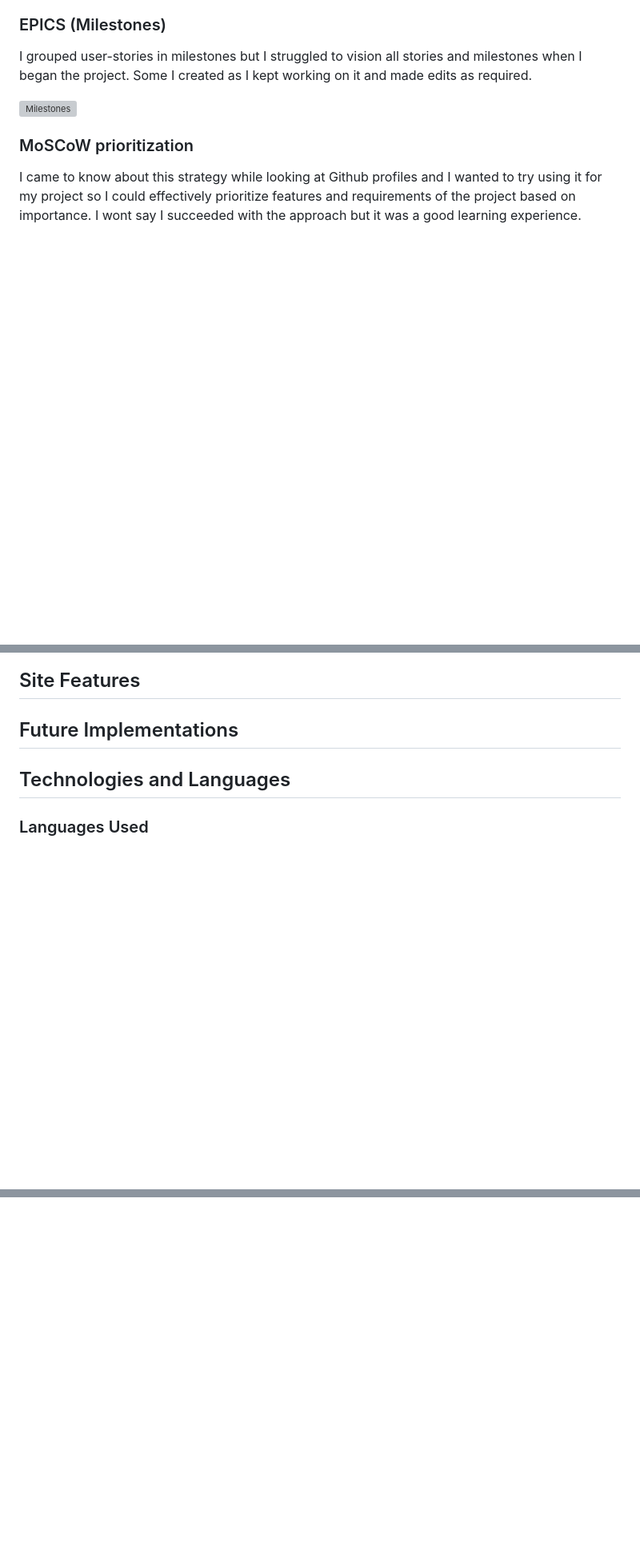
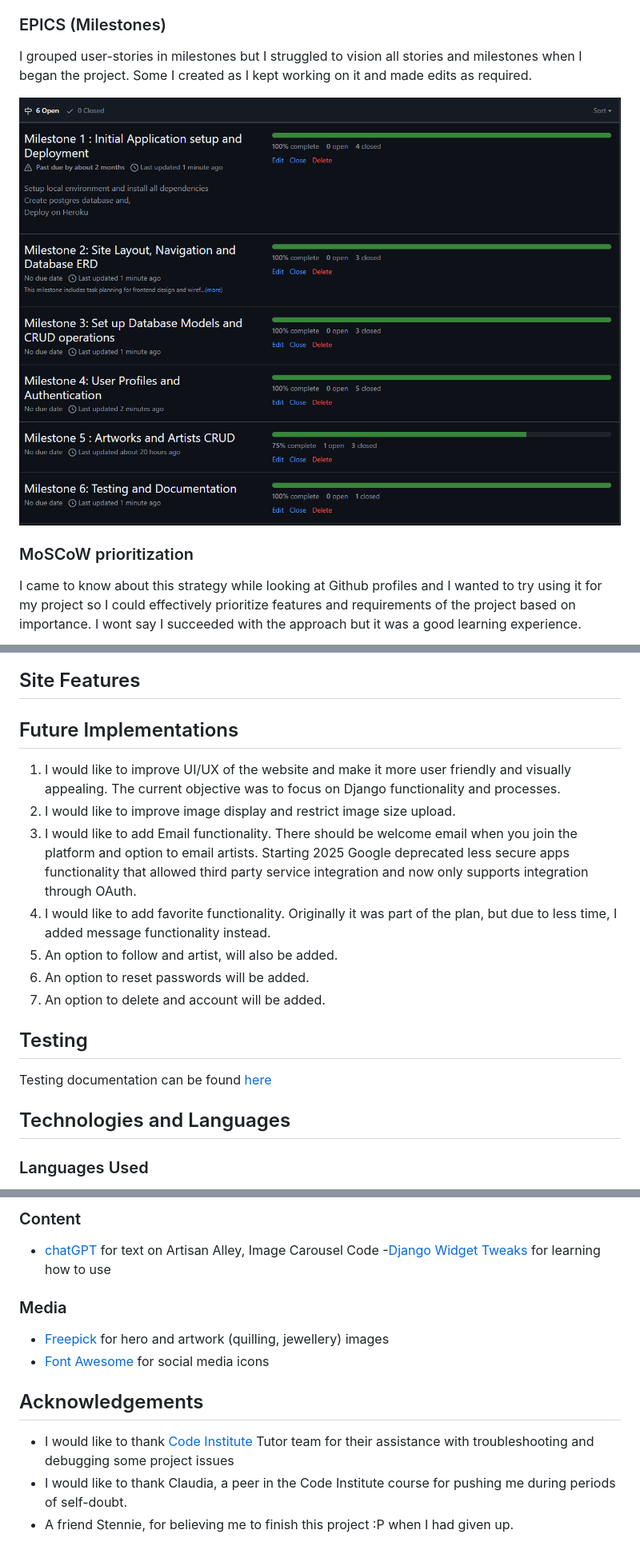
Before and after one commit to hennasingh/ArtisanAlley, a Markdown page: README.md, 3 parts joined by grey strips. Shown: that part at 80% size. GitHub-like rendering; blank space fills up the shorter version; grey boxes are pictures that could not be loaded.

```diff
--- a/README.md
+++ b/README.md
@@ -119,7 +119,7 @@ This was my first full-stack application and there was a huge learning curve on
 
 I grouped user-stories in milestones but I struggled to vision all stories and milestones when I began the project. Some I created as I kept working on it and made edits as required.
 
-![Milestones](milestones.png)
+![Milestones](./assets/readme-images/milestones.png)
 
 ### MoSCoW prioritization
 
@@ -143,6 +143,18 @@ The structure of the user story issue consists of the user-story, acceptance cri
 
 ## Future Implementations
 
+1. I would like to improve UI/UX of the website and make it more user friendly and visually appealing. The current objective was to focus on Django functionality and processes.
+2. I would like to improve image display and restrict image size upload.
+3. I would like to add Email functionality. There should be welcome email when you join the platform and option to email artists. Starting 2025 Google deprecated less secure apps functionality that allowed third party service integration and now only supports integration through OAuth.
+4. I would like to add favorite functionality. Originally it was part of the plan, but due to less time, I added message functionality instead.
+5. An option to follow and artist, will also be added.
+6. An option to reset passwords will be added.
+7. An option to delete and account will be added.
+
+## Testing
+
+Testing documentation can be found [here](./Testing.md)
+
 ## Technologies and Languages
 
 ### Languages Used
@@ -167,0 +212,14 @@ https://www.youtube.com/watch?v=ynToND_xOAM - Django Widget Tweaks
+### Content
+
+- [chatGPT](https://chat.openai.com/) for text on Artisan Alley, Image Carousel Code -[Django Widget Tweaks](https://www.youtube.com/watch?v=ynToND_xOAM) for learning how to use
+
+### Media
+
+- [Freepick](https://www.freepik.com/) for hero and artwork (quilling, jewellery) images
+- [Font Awesome](https://fontawesome.com/search?ic=free) for social media icons
+
+## Acknowledgements
+
+- I would like to thank [Code Institute](https://codeinstitute.net/) Tutor team for their assistance with troubleshooting and debugging some project issues
+- I would like to thank Claudia, a peer in the Code Institute course for pushing me during periods of self-doubt.
+- A friend Stennie, for believing me to finish this project :P when I had given up.
```
Also changed, not shown: other parts of README.md (+34 -2 lines), Testing.md (added), assets/readme-images/localClone.png (added).
